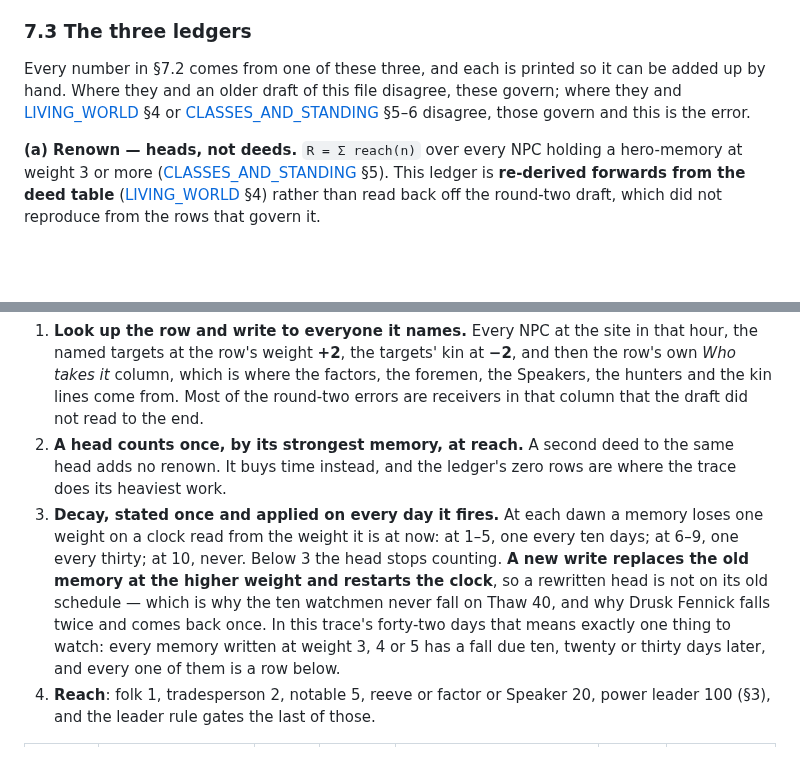
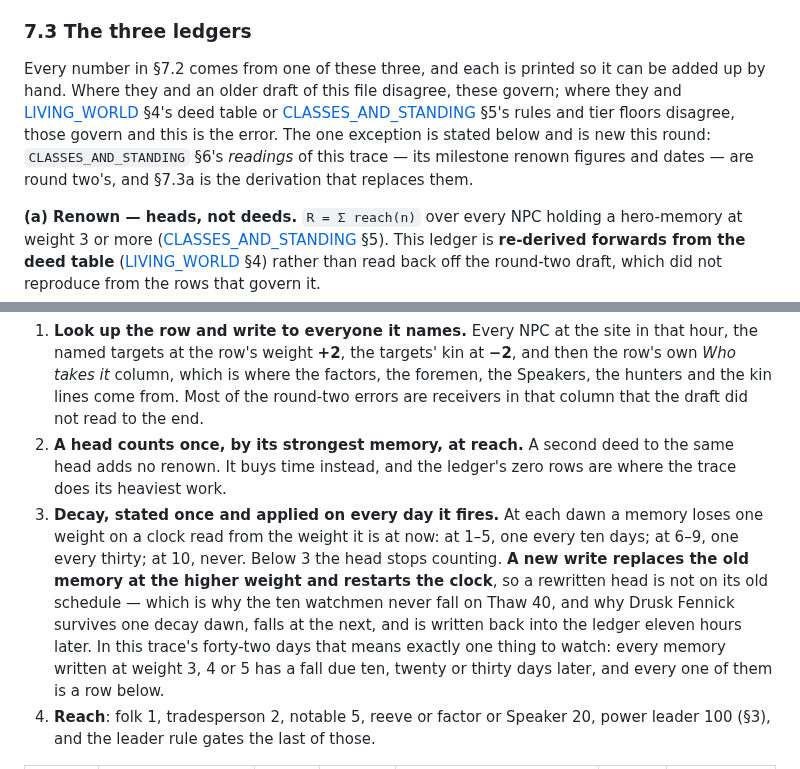
Before and after one commit to bobnoe3000-maker/ocean, a Markdown page: rpg/slice/FIRST_REGION.md, 2 parts joined by grey strips. Drawn GitHub-style; blank space fills up the shorter version.

Commit message:
Round 3: renown ledger re-derived from the deed table, seventeen errors fixed
The critic found four; thirteen more surfaced on a forward re-derivation. Recomputed
total 402, still Voice, checked from both ends (24 named heads at 360 plus 42 folk
heads at 42). Crossings move. Decay stated once as a rule and applied on every day it
fires. Three deed rows appended (65 moved_them, 66 broke_word, 67 came_and_looked),
count restated at 67 with rows 1-64 keeping their numbers so no citation moves.

Also fixes Osk's condition window, Reyne's twelve marks, and twelve iron bars that had
been spent twice.

Co-Authored-By: Claude Opus 5 <noreply@anthropic.com>
Claude-Session: https://claude.ai/code/session_01XuCh868jW2nkzJpfBJdxAU

```diff
--- a/rpg/slice/FIRST_REGION.md
+++ b/rpg/slice/FIRST_REGION.md
@@ -348,7 +348,7 @@ Deeds, and this is the day the ledger doubles. **Row 7 `defended_site`, w9** —
 
 ### 7.3 The three ledgers
 
-Every number in §7.2 comes from one of these three, and each is printed so it can be added up by hand. Where they and an older draft of this file disagree, these govern; where they and [LIVING_WORLD](../systems/LIVING_WORLD.md) §4 or [CLASSES_AND_STANDING](../systems/CLASSES_AND_STANDING.md) §5–6 disagree, those govern and this is the error.
+Every number in §7.2 comes from one of these three, and each is printed so it can be added up by hand. Where they and an older draft of this file disagree, these govern; where they and [LIVING_WORLD](../systems/LIVING_WORLD.md) §4's deed table or [CLASSES_AND_STANDING](../systems/CLASSES_AND_STANDING.md) §5's rules and tier floors disagree, those govern and this is the error. The one exception is stated below and is new this round: `CLASSES_AND_STANDING` §6's *readings* of this trace — its milestone renown figures and dates — are round two's, and §7.3a is the derivation that replaces them.
 
 **(a) Renown — heads, not deeds.** `R = Σ reach(n)` over every NPC holding a hero-memory at weight 3 or more ([CLASSES_AND_STANDING](../systems/CLASSES_AND_STANDING.md) §5). This ledger is **re-derived forwards from the deed table** ([LIVING_WORLD](../systems/LIVING_WORLD.md) §4) rather than read back off the round-two draft, which did not reproduce from the rows that govern it.
 
@@ -356,7 +356,7 @@ Every number in §7.2 comes from one of these three, and each is printed so it c
 
 1. **Look up the row and write to everyone it names.** Every NPC at the site in that hour, the named targets at the row's weight **+2**, the targets' kin at **−2**, and then the row's own *Who takes it* column, which is where the factors, the foremen, the Speakers, the hunters and the kin lines come from. Most of the round-two errors are receivers in that column that the draft did not read to the end.
 2. **A head counts once, by its strongest memory, at reach.** A second deed to the same head adds no renown. It buys time instead, and the ledger's zero rows are where the trace does its heaviest work.
-3. **Decay, stated once and applied on every day it fires.** At each dawn a memory loses one weight on a clock read from the weight it is at now: at 1–5, one every ten days; at 6–9, one every thirty; at 10, never. Below 3 the head stops counting. **A new write replaces the old memory at the higher weight and restarts the clock**, so a rewritten head is not on its old schedule — which is why the ten watchmen never fall on Thaw 40, and why Drusk Fennick falls twice and comes back once. In this trace's forty-two days that means exactly one thing to watch: every memory written at weight 3, 4 or 5 has a fall due ten, twenty or thirty days later, and every one of them is a row below.
+3. **Decay, stated once and applied on every day it fires.** At each dawn a memory loses one weight on a clock read from the weight it is at now: at 1–5, one every ten days; at 6–9, one every thirty; at 10, never. Below 3 the head stops counting. **A new write replaces the old memory at the higher weight and restarts the clock**, so a rewritten head is not on its old schedule — which is why the ten watchmen never fall on Thaw 40, and why Drusk Fennick survives one decay dawn, falls at the next, and is written back into the ledger eleven hours later. In this trace's forty-two days that means exactly one thing to watch: every memory written at weight 3, 4 or 5 has a fall due ten, twenty or thirty days later, and every one of them is a row below.
 4. **Reach**: folk 1, tradesperson 2, notable 5, reeve or factor or Speaker 20, power leader 100 (§3), and the leader rule gates the last of those.
 
 | Day, hour | What was done, and where | Row | w | Who it reaches that is not already counted | Δ | Renown |
```
